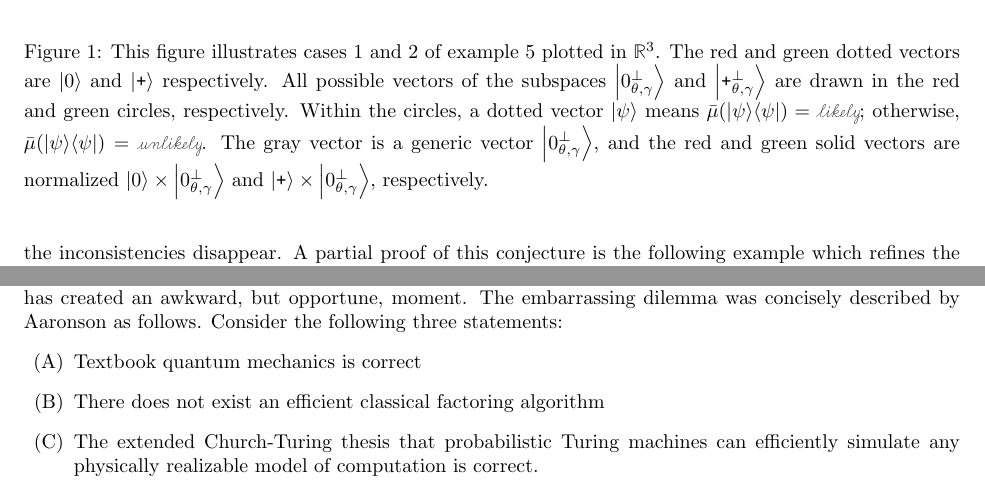
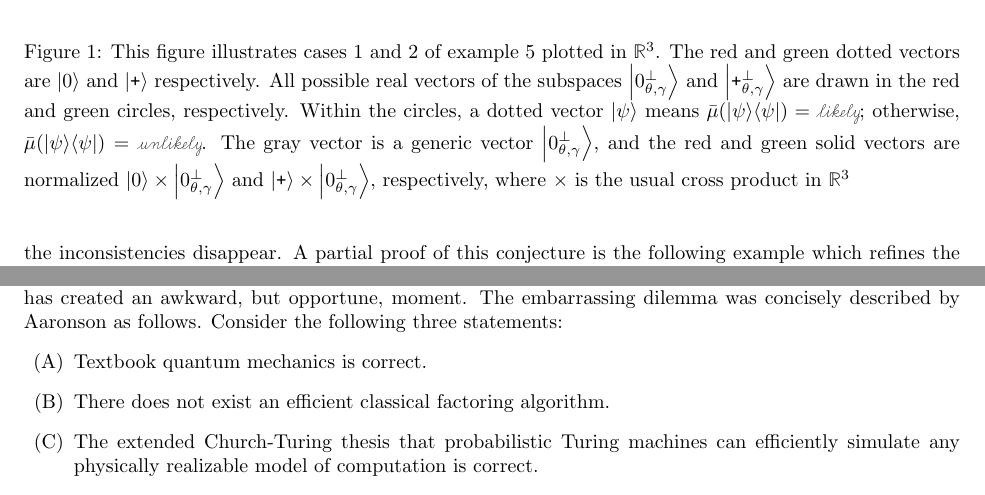
Before and after one commit to yuttai/Contextuality-and-Nonlocality-in-Discrete-Quantum-Theory, a LaTeX document (proposal/prop.tex): two parts of pages 10 and 11 of 19, joined at a grey line, cut so that both start at the same text. Compiled offline with pdfLaTeX.

Commit message:
prop.tex Fix some typos...

```diff
--- a/proposal/prop.tex
+++ b/proposal/prop.tex
@@ -845,7 +845,7 @@ $\ip{\phi}{0}=\ip{\phi}{\ps}=\ip{\phi}{\ps'}=0$; a contradiction.
 \caption{\label{fig:three-dimensional-4-value}This figure illustrates
   cases 1 and 2 of example~\ref{ex:three-dimensional-4-value} plotted
   in $\mathbb{R}^{3}$. The red and green dotted vectors are $\ket{0}$
-  and $\ket{\ps}$ respectively.  All possible vectors of the subspaces
+  and $\ket{\ps}$ respectively.  All possible real vectors of the subspaces
   $\ket{0_{\theta,\gamma}^{\perp}}$ and
   $\ket{\ps_{\theta,\gamma}^{\perp}}$ are drawn in the red and green
   circles, respectively. Within the circles, a dotted
@@ -854,7 +854,8 @@ $\ip{\phi}{0}=\ip{\phi}{\ps}=\ip{\phi}{\ps'}=0$; a contradiction.
   generic vector~$\ket{0_{\theta,\gamma}^{\perp}}$, and the red and
   green solid vectors are normalized
   $\ket{0}\times\ket{0_{\theta,\gamma}^{\perp}}$ and
-  $\ket{\ps}\times\ket{0_{\theta,\gamma}^{\perp}}$, respectively.}
+  $\ket{\ps}\times\ket{0_{\theta,\gamma}^{\perp}}$, respectively, where
+  $\times$ is the usual cross product in $\mathbb{R}^{3}$}
 \end{figure}
 
 Looking closely at the example above, we might think that the
```
Also changed, not shown: proposal/prop.tex (4 more changed lines).
